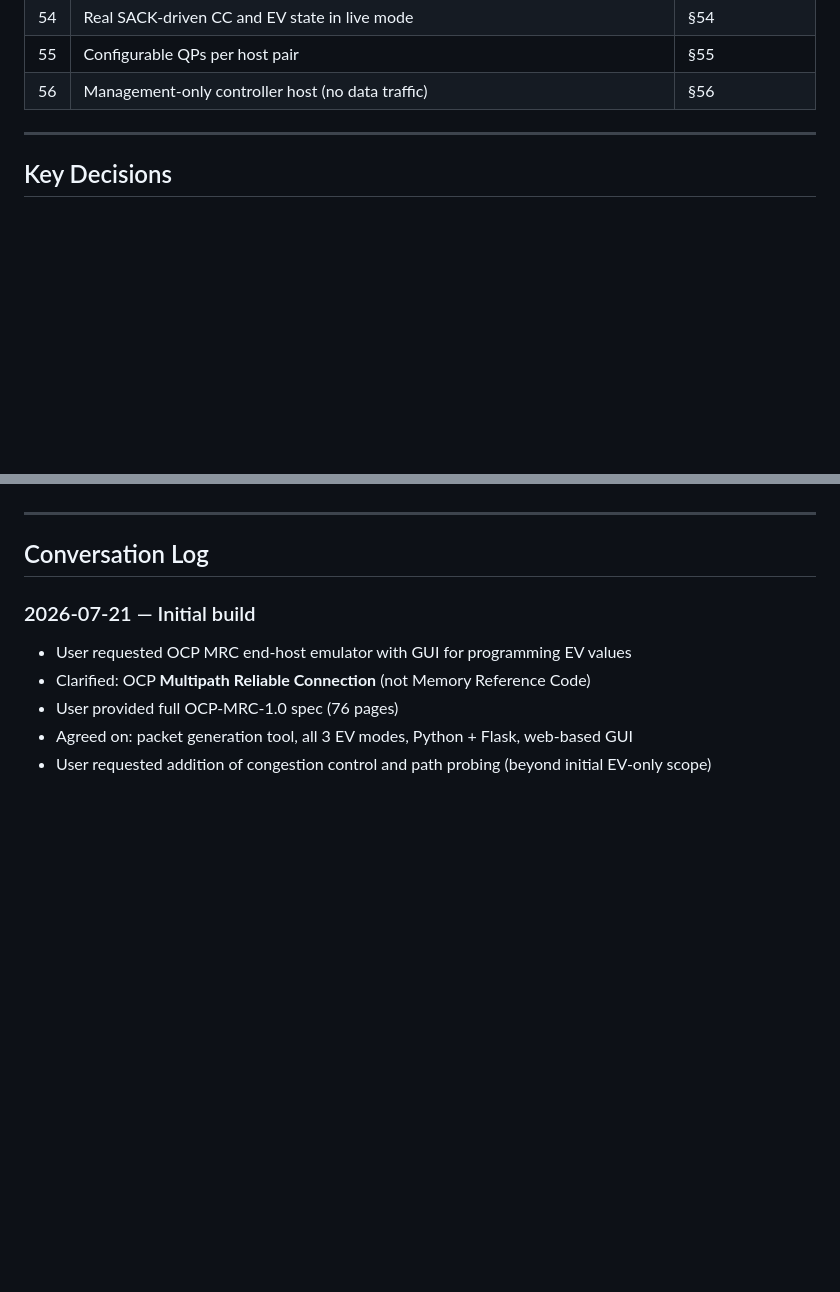
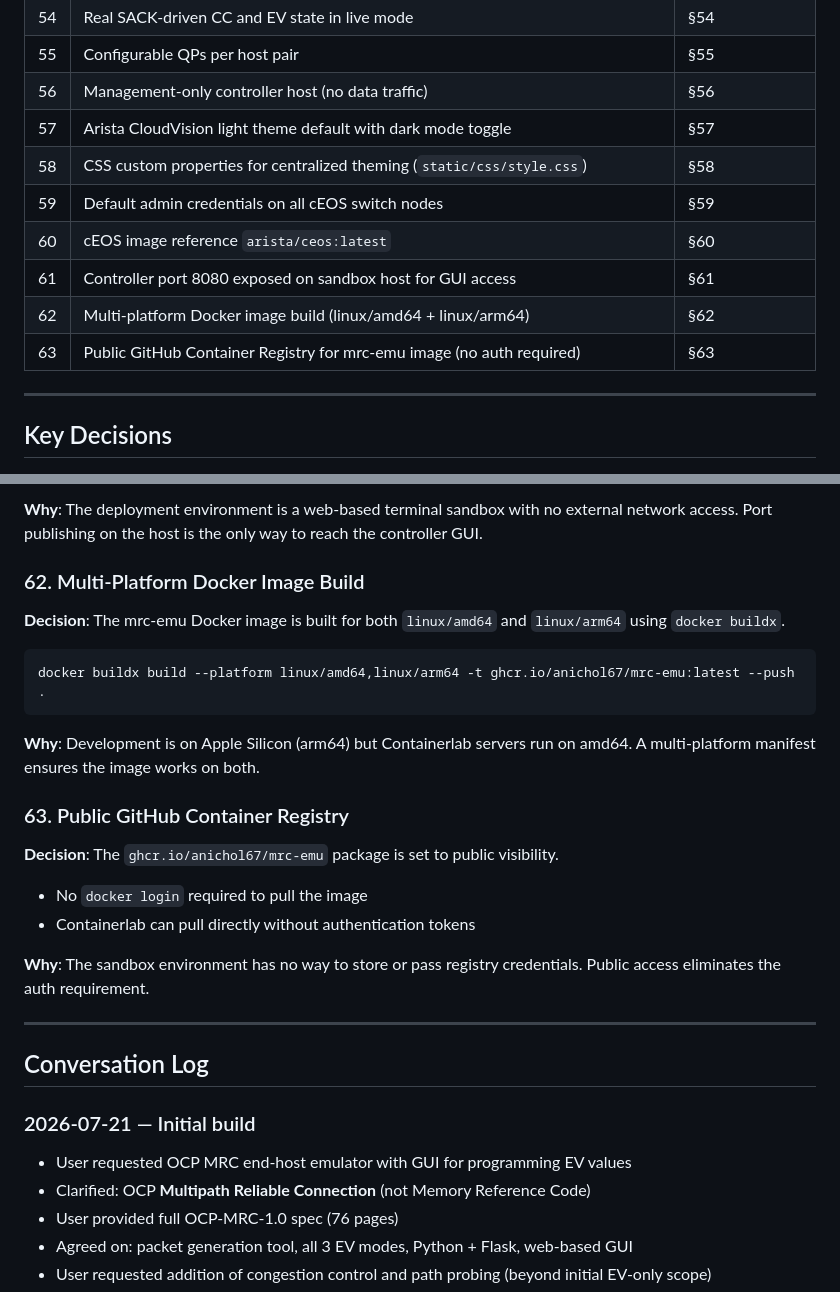
Before and after one commit to anichol67/MRC-Client, a Markdown page: DESIGN.md, 2 parts joined by grey strips. Drawn GitHub-style; blank space fills up the shorter version.

````diff
--- a/DESIGN.md
+++ b/DESIGN.md
@@ -70,6 +70,13 @@
 | 54 | Real SACK-driven CC and EV state in live mode | §54 |
 | 55 | Configurable QPs per host pair | §55 |
 | 56 | Management-only controller host (no data traffic) | §56 |
+| 57 | Arista CloudVision light theme default with dark mode toggle | §57 |
+| 58 | CSS custom properties for centralized theming (`static/css/style.css`) | §58 |
+| 59 | Default admin credentials on all cEOS switch nodes | §59 |
+| 60 | cEOS image reference `arista/ceos:latest` | §60 |
+| 61 | Controller port 8080 exposed on sandbox host for GUI access | §61 |
+| 62 | Multi-platform Docker image build (linux/amd64 + linux/arm64) | §62 |
+| 63 | Public GitHub Container Registry for mrc-emu image (no auth required) | §63 |
 
 ---
 
@@ -753,3 +807,22 @@ segment-routing
+**Why**: The deployment environment is a web-based terminal sandbox with no external network access. Port publishing on the host is the only way to reach the controller GUI.
+
+### 62. Multi-Platform Docker Image Build
+**Decision**: The mrc-emu Docker image is built for both `linux/amd64` and `linux/arm64` using `docker buildx`.
+
+```bash
+docker buildx build --platform linux/amd64,linux/arm64 -t ghcr.io/anichol67/mrc-emu:latest --push .
+```
+
+**Why**: Development is on Apple Silicon (arm64) but Containerlab servers run on amd64. A multi-platform manifest ensures the image works on both.
+
+### 63. Public GitHub Container Registry
+**Decision**: The `ghcr.io/anichol67/mrc-emu` package is set to public visibility.
+
+- No `docker login` required to pull the image
+- Containerlab can pull directly without authentication tokens
+
+**Why**: The sandbox environment has no way to store or pass registry credentials. Public access eliminates the auth requirement.
+
 ---
 
 ## Conversation Log
````
Also changed, not shown: other parts of DESIGN.md (+75 -14 lines).
